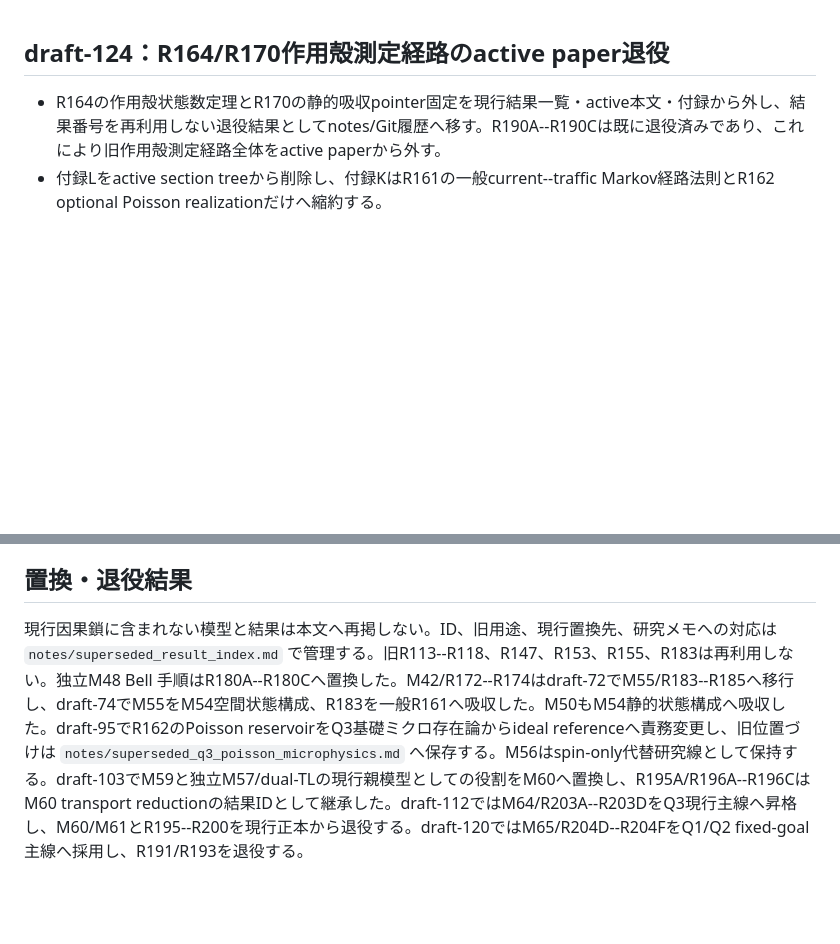
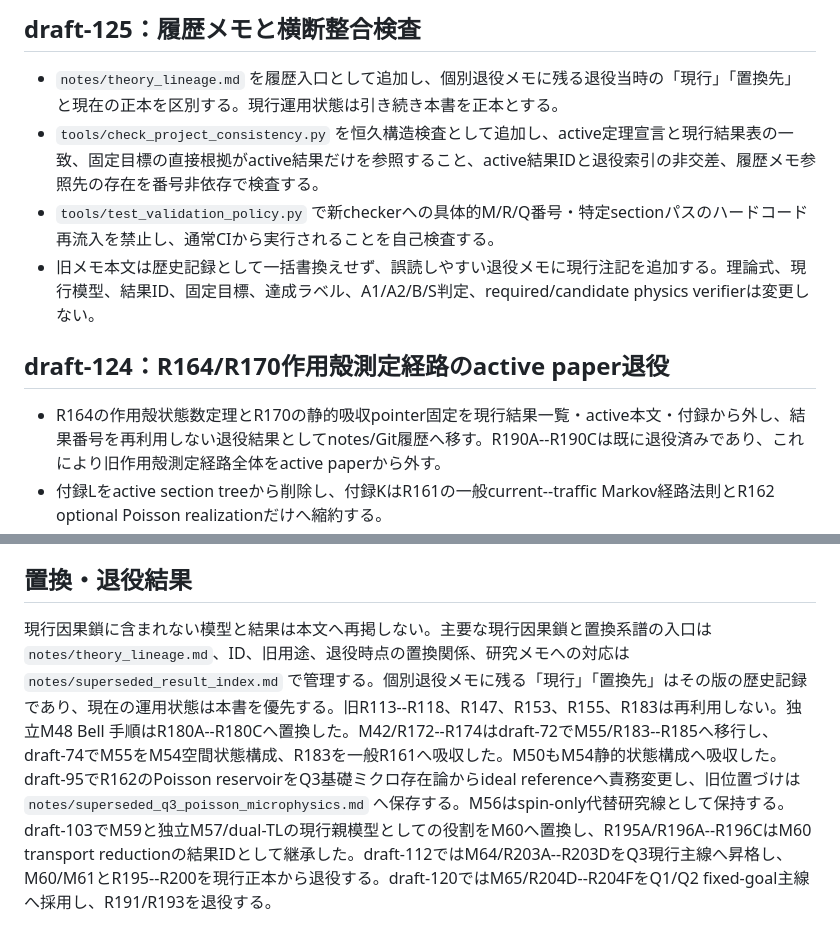
Before and after one commit to nimomono/quantum-wakaran-neko, a Markdown page: PROJECT_STATUS.md, 2 parts joined by grey strips. Rendered like a GitHub page; blank space fills up the shorter version.

Commit message:
draft-125: register history consistency infrastructure

```diff
--- a/PROJECT_STATUS.md
+++ b/PROJECT_STATUS.md
@@ -1,3 +1,10 @@
+## draft-125：履歴メモと横断整合検査
+
+- `notes/theory_lineage.md` を履歴入口として追加し、個別退役メモに残る退役当時の「現行」「置換先」と現在の正本を区別する。現行運用状態は引き続き本書を正本とする。
+- `tools/check_project_consistency.py` を恒久構造検査として追加し、active定理宣言と現行結果表の一致、固定目標の直接根拠がactive結果だけを参照すること、active結果IDと退役索引の非交差、履歴メモ参照先の存在を番号非依存で検査する。
+- `tools/test_validation_policy.py` で新checkerへの具体的M/R/Q番号・特定sectionパスのハードコード再流入を禁止し、通常CIから実行されることを自己検査する。
+- 旧メモ本文は歴史記録として一括書換えせず、誤読しやすい退役メモに現行注記を追加する。理論式、現行模型、結果ID、固定目標、達成ラベル、A1/A2/B/S判定、required/candidate physics verifierは変更しない。
+
 ## draft-124：R164/R170作用殻測定経路のactive paper退役
 
 - R164の作用殻状態数定理とR170の静的吸収pointer固定を現行結果一覧・active本文・付録から外し、結果番号を再利用しない退役結果としてnotes/Git履歴へ移す。R190A--R190Cは既に退役済みであり、これにより旧作用殻測定経路全体をactive paperから外す。
@@ -485,4 +492,4 @@ M0は、個別のA1模型を並べるだけでは達成としない。少なく
 
 ## 置換・退役結果
 
-現行因果鎖に含まれない模型と結果は本文へ再掲しない。ID、旧用途、現行置換先、研究メモへの対応は `notes/superseded_result_index.md` で管理する。旧R113--R118、R147、R153、R155、R183は再利用しない。独立M48 Bell 手順はR180A--R180Cへ置換した。M42/R172--R174はdraft-72でM55/R183--R185へ移行し、draft-74でM55をM54空間状態構成、R183を一般R161へ吸収した。M50もM54静的状態構成へ吸収した。draft-95でR162のPoisson reservoirをQ3基礎ミクロ存在論からideal referenceへ責務変更し、旧位置づけは `notes/superseded_q3_poisson_microphysics.md` へ保存する。M56はspin-only代替研究線として保持する。draft-103でM59と独立M57/dual-TLの現行親模型としての役割をM60へ置換し、R195A/R196A--R196CはM60 transport reductionの結果IDとして継承した。draft-112ではM64/R203A--R203DをQ3現行主線へ昇格し、M60/M61とR195--R200を現行正本から退役する。draft-120ではM65/R204D--R204FをQ1/Q2 fixed-goal主線へ採用し、R191/R193を退役する。
+現行因果鎖に含まれない模型と結果は本文へ再掲しない。主要な現行因果鎖と置換系譜の入口は `notes/theory_lineage.md`、ID、旧用途、退役時点の置換関係、研究メモへの対応は `notes/superseded_result_index.md` で管理する。個別退役メモに残る「現行」「置換先」はその版の歴史記録であり、現在の運用状態は本書を優先する。旧R113--R118、R147、R153、R155、R183は再利用しない。独立M48 Bell 手順はR180A--R180Cへ置換した。M42/R172--R174はdraft-72でM55/R183--R185へ移行し、draft-74でM55をM54空間状態構成、R183を一般R161へ吸収した。M50もM54静的状態構成へ吸収した。draft-95でR162のPoisson reservoirをQ3基礎ミクロ存在論からideal referenceへ責務変更し、旧位置づけは `notes/superseded_q3_poisson_microphysics.md` へ保存する。M56はspin-only代替研究線として保持する。draft-103でM59と独立M57/dual-TLの現行親模型としての役割をM60へ置換し、R195A/R196A--R196CはM60 transport reductionの結果IDとして継承した。draft-112ではM64/R203A--R203DをQ3現行主線へ昇格し、M60/M61とR195--R200を現行正本から退役する。draft-120ではM65/R204D--R204FをQ1/Q2 fixed-goal主線へ採用し、R191/R193を退役する。
```
